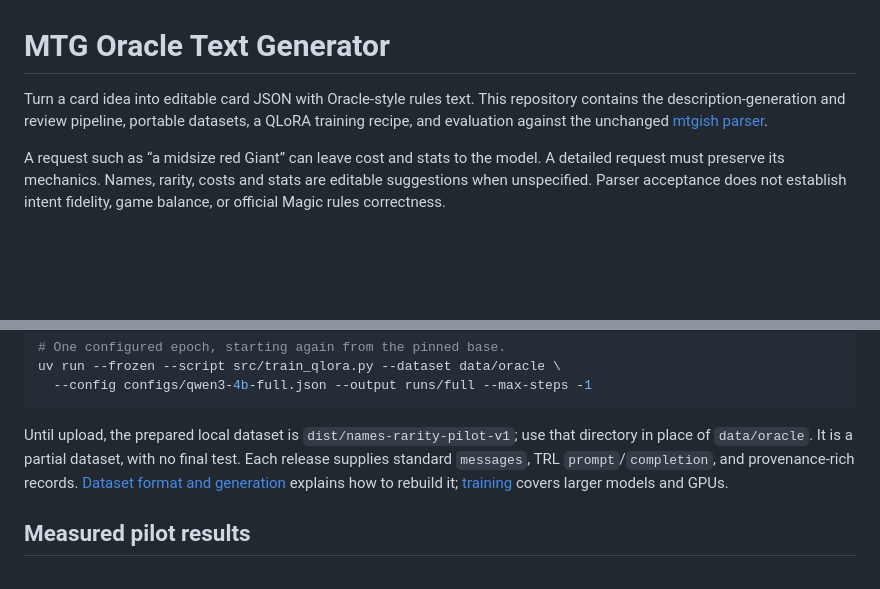
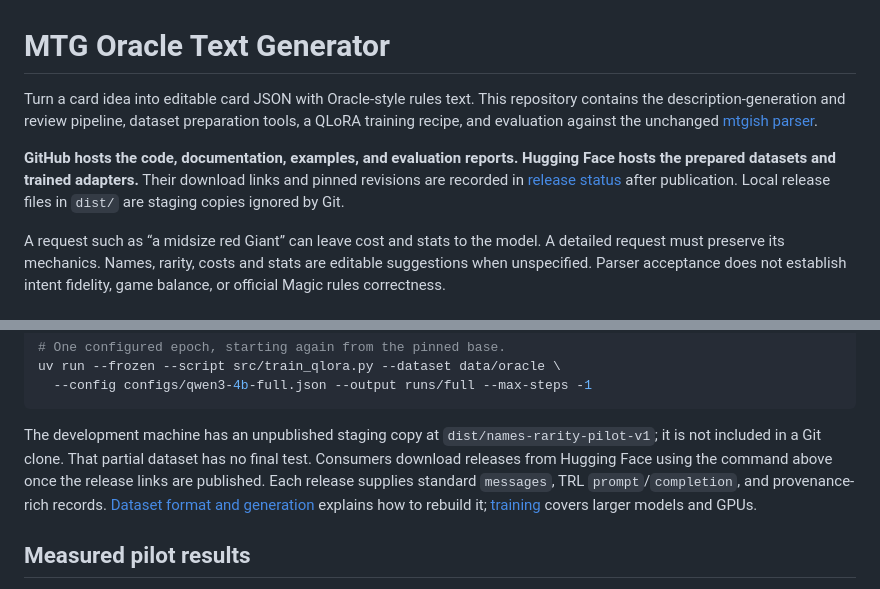
Before and after one commit to vishvananda/mtg-oracle-generator, a Markdown page: README.md, 2 parts joined by grey strips. Rendered like a GitHub page; blank space fills up the shorter version.

Commit message:
Clarify Hugging Face hosting for datasets and adapters

````diff
--- a/README.md
+++ b/README.md
@@ -1,9 +1,14 @@
 # MTG Oracle Text Generator
 
 Turn a card idea into editable card JSON with Oracle-style rules text. This
-repository contains the description-generation and review pipeline, portable
-datasets, a QLoRA training recipe, and evaluation against the unchanged
+repository contains the description-generation and review pipeline, dataset
+preparation tools, a QLoRA training recipe, and evaluation against the unchanged
 [mtgish parser](https://github.com/i5jb/mtgish).
+
+**GitHub hosts the code, documentation, examples, and evaluation reports.
+Hugging Face hosts the prepared datasets and trained adapters.** Their download
+links and pinned revisions are recorded in [release status](release-status.json)
+after publication. Local release files in `dist/` are staging copies ignored by Git.
 
 A request such as “a midsize red Giant” can leave cost and stats to the model.
 A detailed request must preserve its mechanics. Names, rarity, costs and stats
@@ -47,8 +52,10 @@ uv run --frozen --script src/train_qlora.py --dataset data/oracle \
   --config configs/qwen3-4b-full.json --output runs/full --max-steps -1
 ```
 
-Until upload, the prepared local dataset is `dist/names-rarity-pilot-v1`; use that
-directory in place of `data/oracle`. It is a partial dataset, with no final test.
+The development machine has an unpublished staging copy at
+`dist/names-rarity-pilot-v1`; it is not included in a Git clone. That partial
+dataset has no final test. Consumers download releases from Hugging Face using
+the command above once the release links are published.
 Each release supplies standard `messages`, TRL `prompt`/`completion`, and
 provenance-rich records. [Dataset format and generation](docs/dataset.md) explains
 how to rebuild it; [training](docs/training.md) covers larger models and GPUs.
````
Also changed, not shown: docs/publishing.md (+4 -1 lines).
